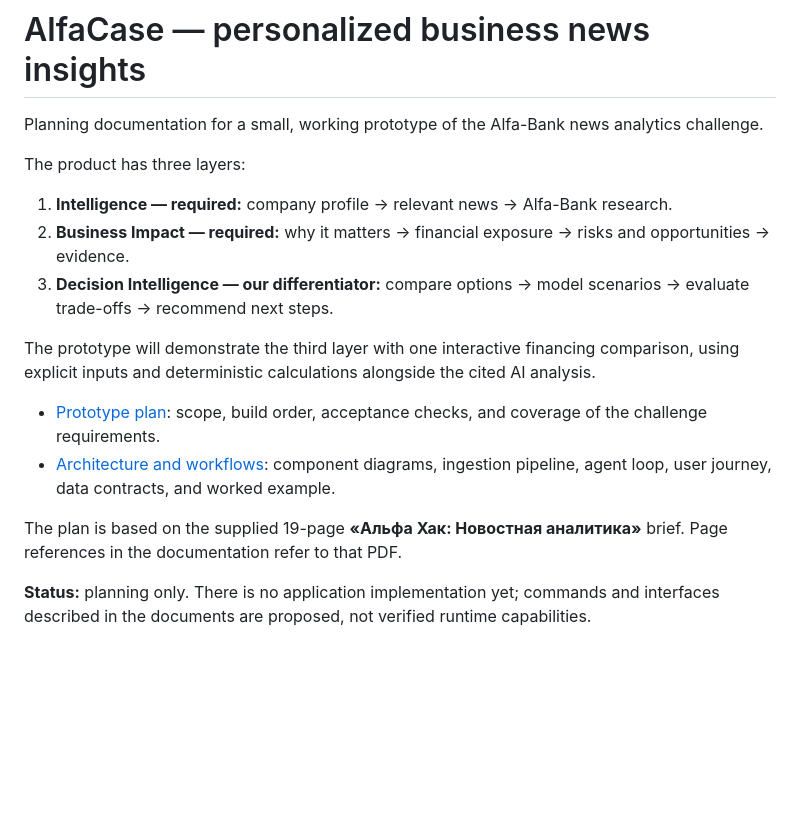
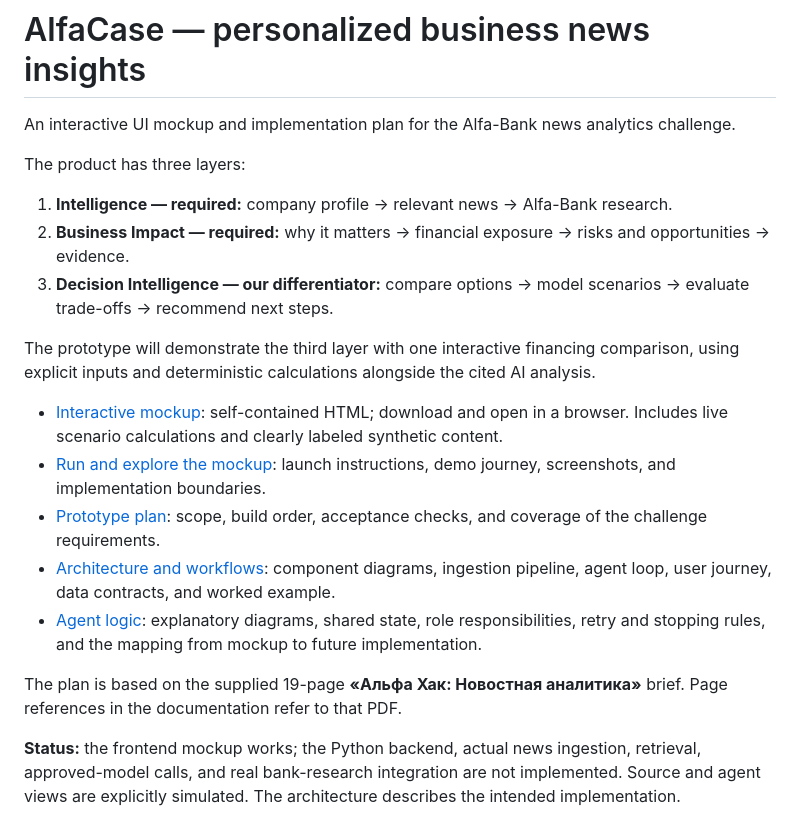
Before and after one commit to jwilliamn/alfacase, a Markdown page: README.md, the part around the change. Rendered like a GitHub page; blank space fills up the shorter version.

Commit message:
feat: add interactive business intelligence mockup

```diff
--- a/README.md
+++ b/README.md
@@ -1,6 +1,6 @@
 # AlfaCase — personalized business news insights
 
-Planning documentation for a small, working prototype of the Alfa-Bank news analytics challenge.
+An interactive UI mockup and implementation plan for the Alfa-Bank news analytics challenge.
 
 The product has three layers:
 
@@ -10,9 +10,12 @@ The product has three layers:
 
 The prototype will demonstrate the third layer with one interactive financing comparison, using explicit inputs and deterministic calculations alongside the cited AI analysis.
 
+- [Interactive mockup](mockup/standalone.html): self-contained HTML; download and open in a browser. Includes live scenario calculations and clearly labeled synthetic content.
+- [Run and explore the mockup](mockup/README.md): launch instructions, demo journey, screenshots, and implementation boundaries.
 - [Prototype plan](docs/PROTOTYPE_PLAN.md): scope, build order, acceptance checks, and coverage of the challenge requirements.
 - [Architecture and workflows](docs/ARCHITECTURE.md): component diagrams, ingestion pipeline, agent loop, user journey, data contracts, and worked example.
+- [Agent logic](docs/AGENT_LOGIC.md): explanatory diagrams, shared state, role responsibilities, retry and stopping rules, and the mapping from mockup to future implementation.
 
 The plan is based on the supplied 19-page **«Альфа Хак: Новостная аналитика»** brief. Page references in the documentation refer to that PDF.
 
-**Status:** planning only. There is no application implementation yet; commands and interfaces described in the documents are proposed, not verified runtime capabilities.
+**Status:** the frontend mockup works; the Python backend, actual news ingestion, retrieval, approved-model calls, and real bank-research integration are not implemented. Source and agent views are explicitly simulated. The architecture describes the intended implementation.
```
Also changed, not shown: docs/AGENT_LOGIC.md (added, +79 -0 lines), docs/ARCHITECTURE.md (+2 -0 lines), docs/PROTOTYPE_PLAN.md (+2 -2 lines), mockup/README.md (added, +61 -0 lines), mockup/VALIDATION.md (added, +47 -0 lines), mockup/screenshots/agent-logic.png (added), mockup/screenshots/decision.png (added), mockup/screenshots/mobile.png (added), mockup/screenshots/overview.png (added), 8 other files.
